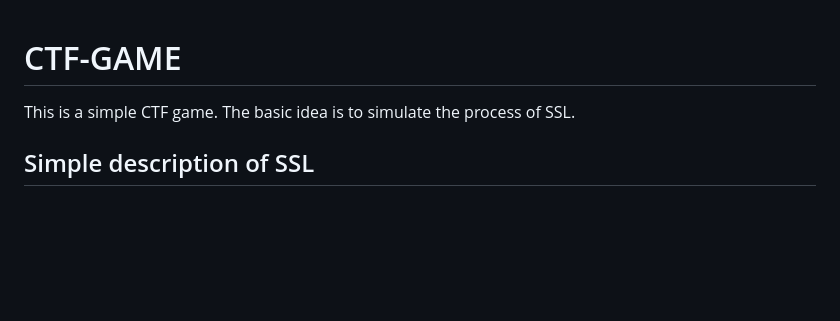
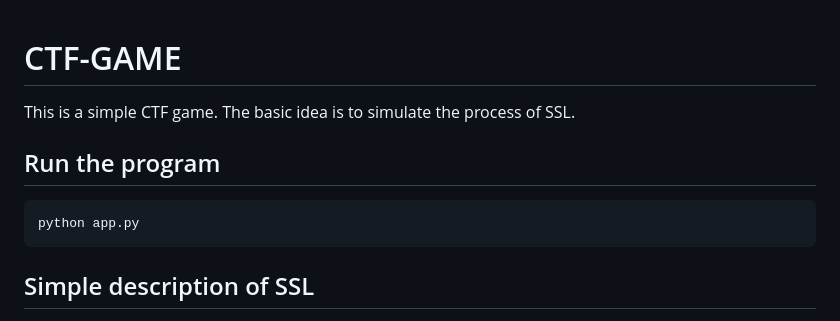
Before and after one commit to jtbss/CTF-GAME, a Markdown page: README.md, the part around the change. Rendered like a GitHub page; blank space fills up the shorter version.

````diff
--- a/README.md
+++ b/README.md
@@ -1,5 +1,9 @@
 # CTF-GAME
 This is a simple CTF game. The basic idea is to simulate the process of SSL.
+## Run the program
+```shell
+python app.py
+```
 ## Simple description of SSL
 1. The client initiates an SSL connection request to the server, which includes information such as the encryption algorithm and protocol version supported by the client.
 
````
